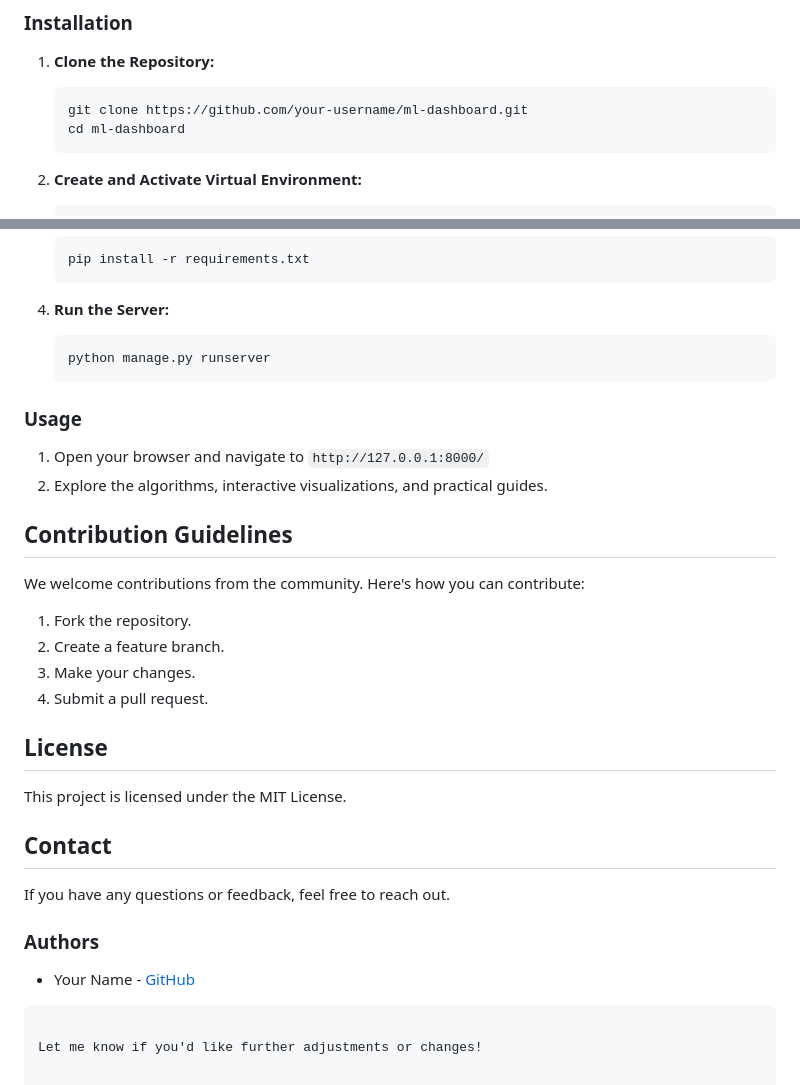
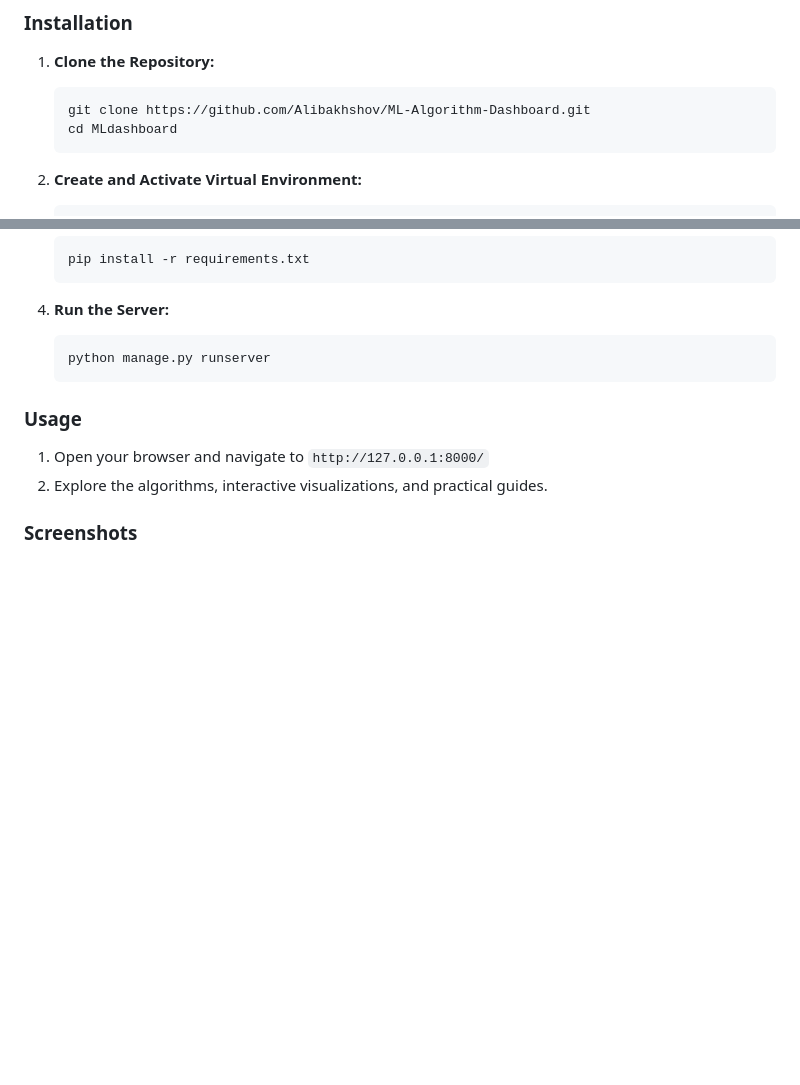
Before and after one commit to Alibakhshov/Machine-Leaning-Algorithms-Dashboard, a Markdown page: README.md, 2 parts joined by grey strips. Drawn GitHub-style; blank space fills up the shorter version.

````diff
--- a/README.md
+++ b/README.md
@@ -115,8 +109,8 @@ XGBoost is an optimized gradient boosting library designed to be efficient, flex
 ### Installation
 1. **Clone the Repository:**
    ```bash
-   git clone https://github.com/your-username/ml-dashboard.git
-   cd ml-dashboard
+   git clone https://github.com/Alibakhshov/ML-Algorithm-Dashboard.git
+   cd MLdashboard
    ```
 
 2. **Create and Activate Virtual Environment:**
@@ -139,21 +133,5 @@ XGBoost is an optimized gradient boosting library designed to be efficient, flex
 1. Open your browser and navigate to `http://127.0.0.1:8000/`
 2. Explore the algorithms, interactive visualizations, and practical guides.
 
-## Contribution Guidelines
-We welcome contributions from the community. Here's how you can contribute:
-1. Fork the repository.
-2. Create a feature branch.
-3. Make your changes.
-4. Submit a pull request.
 
-## License
-This project is licensed under the MIT License.
-
-## Contact
-If you have any questions or feedback, feel free to reach out.
-
-### Authors
-- Your Name - [GitHub](https://github.com/Alibakhshov)
-```
-
-Let me know if you'd like further adjustments or changes!
+### Screenshots
````
Also changed, not shown: other parts of README.md (+0 -6 lines).
